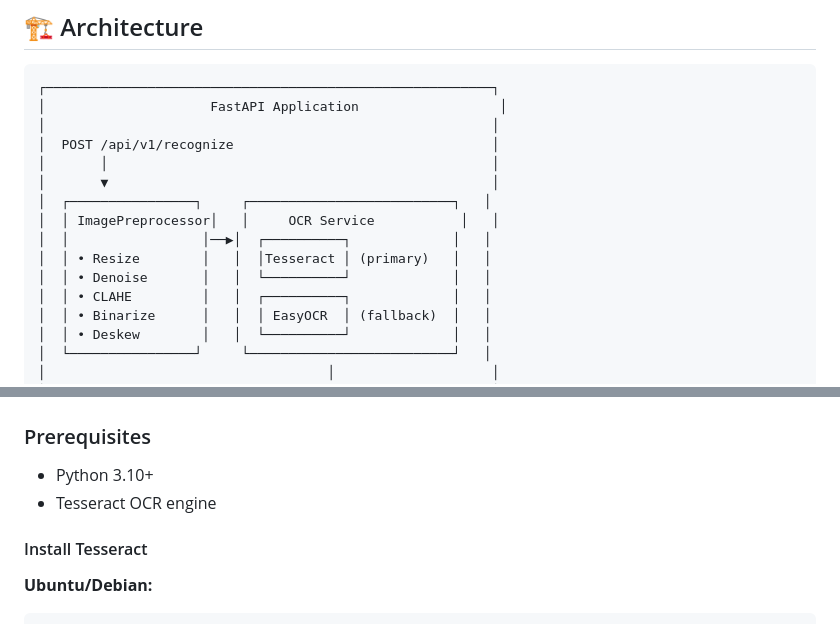
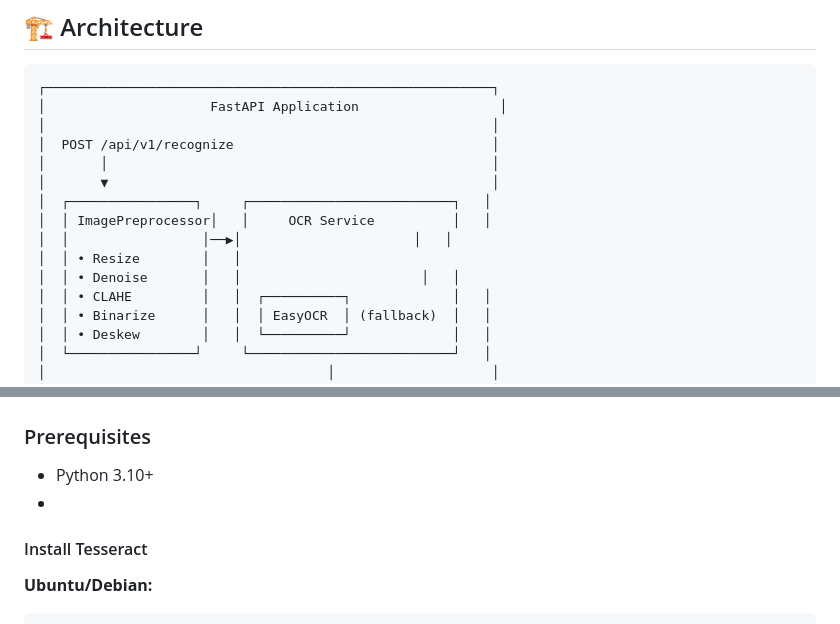
Before and after one commit to elbakraouiwiam-creator/MasterIT_Project2_MedOCR, a Markdown page: README.md, 2 parts joined by grey strips. Drawn GitHub-style.

Commit message:
Revise OCR service diagram and prerequisites
Updated the OCR service diagram and prerequisites section in README.

```diff
--- a/README.md
+++ b/README.md
@@ -37,10 +37,10 @@ An intelligent REST API that recognizes medications from images of their boxes o
 │       │                                                 │
 │       ▼                                                 │
 │  ┌────────────────┐     ┌──────────────────────────┐   │
-│  │ ImagePreprocessor│   │     OCR Service           │   │
-│  │                 │──▶│  ┌──────────┐             │   │
-│  │ • Resize        │   │  │Tesseract │ (primary)   │   │
-│  │ • Denoise       │   │  └──────────┘             │   │
+│  │ ImagePreprocessor│   │     OCR Service          │   │
+│  │                 │──▶│                      │   │
+│  │ • Resize        │   │
+│  │ • Denoise       │   │                       │   │
 │  │ • CLAHE         │   │  ┌──────────┐             │   │
 │  │ • Binarize      │   │  │ EasyOCR  │ (fallback)  │   │
 │  │ • Deskew        │   │  └──────────┘             │   │
@@ -70,7 +70,7 @@ An intelligent REST API that recognizes medications from images of their boxes o
 ### Prerequisites
 
 - Python 3.10+
-- Tesseract OCR engine
+-
 
 #### Install Tesseract
 
```
